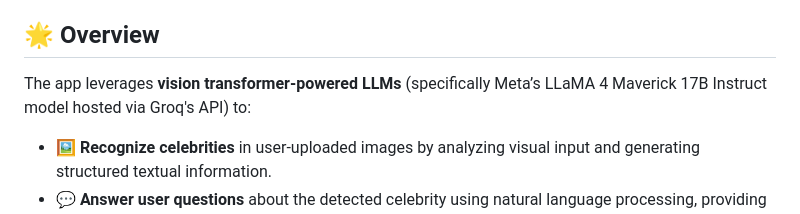
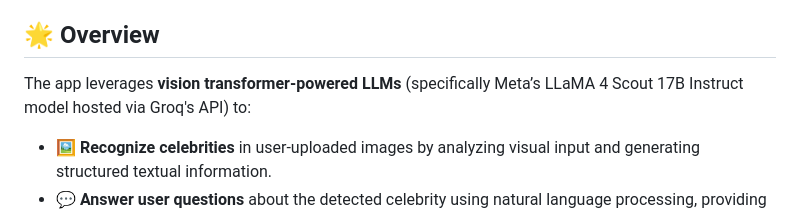
Before and after one commit to jowin-henry/Celebrity_detector_-Q-A, a Markdown page: README.md, the part around the change. GitHub-like rendering.

```diff
--- a/README.md
+++ b/README.md
@@ -5,7 +5,7 @@ This project combines state-of-the-art **Large Language Models (LLMs)** to deliv
 
 ## 🌟 Overview
 
-The app leverages **vision transformer-powered LLMs** (specifically Meta’s LLaMA 4 Maverick 17B Instruct model hosted via Groq's API) to:
+The app leverages **vision transformer-powered LLMs** (specifically Meta’s LLaMA 4 Scout 17B Instruct model hosted via Groq's API) to:
 
 - 🖼️ **Recognize celebrities** in user-uploaded images by analyzing visual input and generating structured textual information.
 - 💬 **Answer user questions** about the detected celebrity using natural language processing, providing concise, accurate, and context-aware responses.
```
